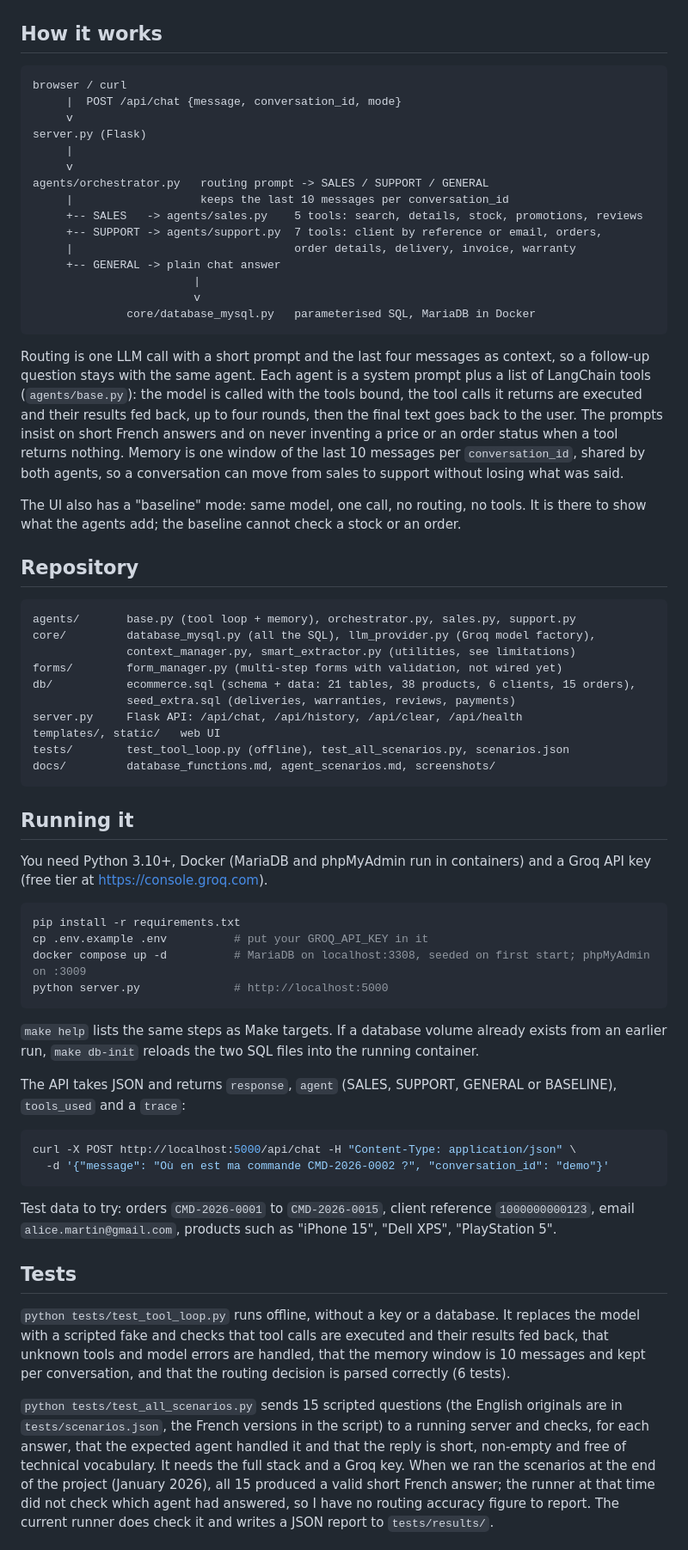
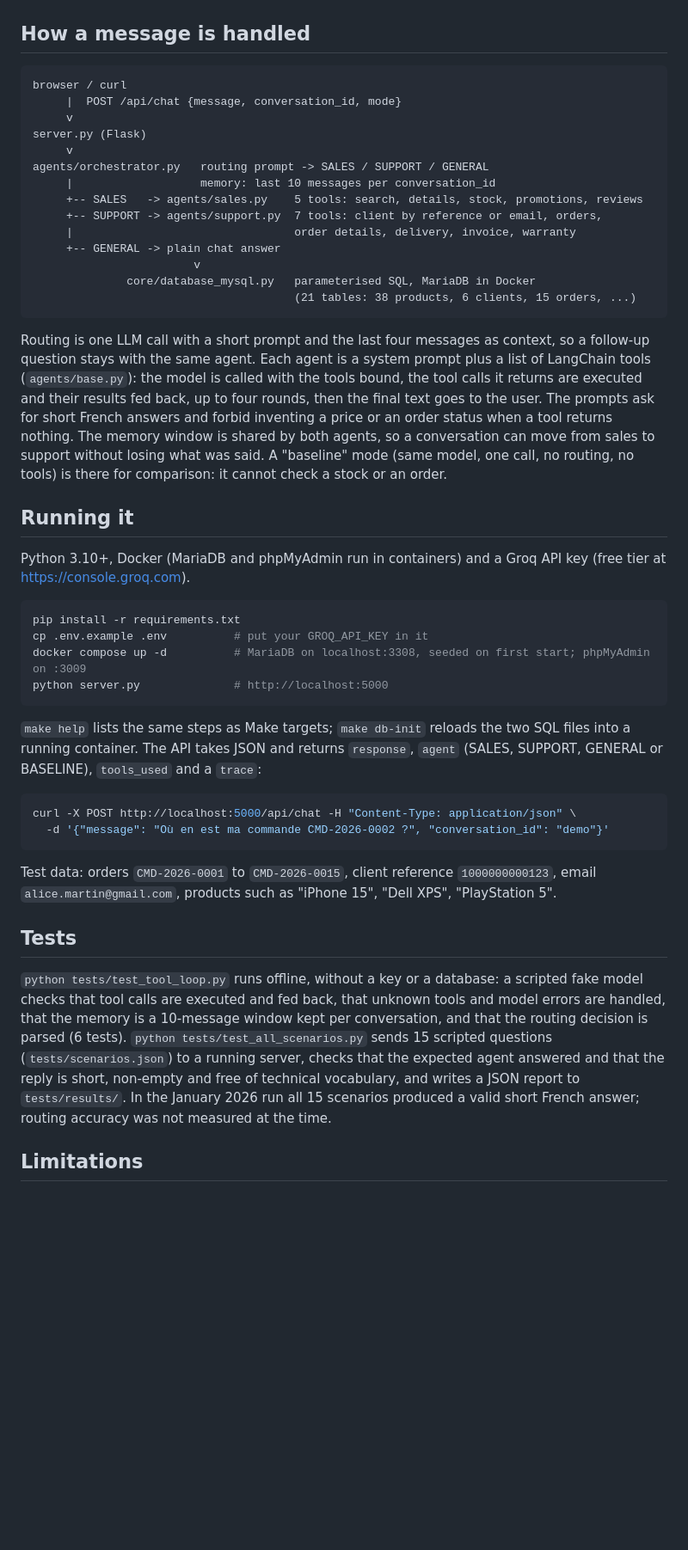
Before and after one commit to Haroun-j/Multi-Agent-Chatbot, a Markdown page: README.md, the part around one of its changes. Shown at 86% size. GitHub-like rendering; blank space fills up the shorter version.

Commit message:
Tighten README

````diff
--- a/README.md
+++ b/README.md
@@ -12,57 +13,39 @@ called.
 
 ![Web UI](docs/screenshots/ui.png)
 
-## How it works
+## How a message is handled
 
 ```
 browser / curl
      |  POST /api/chat {message, conversation_id, mode}
      v
 server.py (Flask)
-     |
      v
 agents/orchestrator.py   routing prompt -> SALES / SUPPORT / GENERAL
-     |                   keeps the last 10 messages per conversation_id
+     |                   memory: last 10 messages per conversation_id
      +-- SALES   -> agents/sales.py    5 tools: search, details, stock, promotions, reviews
      +-- SUPPORT -> agents/support.py  7 tools: client by reference or email, orders,
      |                                 order details, delivery, invoice, warranty
      +-- GENERAL -> plain chat answer
-                        |
                         v
               core/database_mysql.py   parameterised SQL, MariaDB in Docker
+                                       (21 tables: 38 products, 6 clients, 15 orders, ...)
 ```
 
 Routing is one LLM call with a short prompt and the last four messages as context, so a
 follow-up question stays with the same agent. Each agent is a system prompt plus a list of
 LangChain tools (`agents/base.py`): the model is called with the tools bound, the tool
 calls it returns are executed and their results fed back, up to four rounds, then the
-final text goes back to the user. The prompts insist on short French answers and on never
-inventing a price or an order status when a tool returns nothing. Memory is one window of
-the last 10 messages per `conversation_id`, shared by both agents, so a conversation can
-move from sales to support without losing what was said.
-
-The UI also has a "baseline" mode: same model, one call, no routing, no tools. It is there
-to show what the agents add; the baseline cannot check a stock or an order.
-
-## Repository
-
-```
-agents/       base.py (tool loop + memory), orchestrator.py, sales.py, support.py
-core/         database_mysql.py (all the SQL), llm_provider.py (Groq model factory),
-              context_manager.py, smart_extractor.py (utilities, see limitations)
-forms/        form_manager.py (multi-step forms with validation, not wired yet)
-db/           ecommerce.sql (schema + data: 21 tables, 38 products, 6 clients, 15 orders),
-              seed_extra.sql (deliveries, warranties, reviews, payments)
-server.py     Flask API: /api/chat, /api/history, /api/clear, /api/health
-templates/, static/   web UI
-tests/        test_tool_loop.py (offline), test_all_scenarios.py, scenarios.json
-docs/         database_functions.md, agent_scenarios.md, screenshots/
-```
+final text goes to the user. The prompts ask for short French answers and forbid inventing
+a price or an order status when a tool returns nothing. The memory window is shared by
+both agents, so a conversation can move from sales to support without losing what was
+said. A "baseline" mode (same model, one call, no routing, no tools) is there for
+comparison: it cannot check a stock or an order.
 
 ## Running it
 
-You need Python 3.10+, Docker (MariaDB and phpMyAdmin run in containers) and a Groq API
-key (free tier at https://console.groq.com).
+Python 3.10+, Docker (MariaDB and phpMyAdmin run in containers) and a Groq API key (free
+tier at https://console.groq.com).
 
 ```bash
 pip install -r requirements.txt
@@ -71,35 +54,28 @@ docker compose up -d          # MariaDB on localhost:3308, seeded on first start
 python server.py              # http://localhost:5000
 ```
 
-`make help` lists the same steps as Make targets. If a database volume already exists from
-an earlier run, `make db-init` reloads the two SQL files into the running container.
-
-The API takes JSON and returns `response`, `agent` (SALES, SUPPORT, GENERAL or BASELINE),
-`tools_used` and a `trace`:
+`make help` lists the same steps as Make targets; `make db-init` reloads the two SQL files
+into a running container. The API takes JSON and returns `response`, `agent` (SALES,
+SUPPORT, GENERAL or BASELINE), `tools_used` and a `trace`:
 
 ```bash
 curl -X POST http://localhost:5000/api/chat -H "Content-Type: application/json" \
   -d '{"message": "Où en est ma commande CMD-2026-0002 ?", "conversation_id": "demo"}'
 ```
 
-Test data to try: orders `CMD-2026-0001` to `CMD-2026-0015`, client reference
-`1000000000123`, email `alice.martin@gmail.com`, products such as "iPhone 15", "Dell XPS",
-"PlayStation 5".
+Test data: orders `CMD-2026-0001` to `CMD-2026-0015`, client reference `1000000000123`,
+email `alice.martin@gmail.com`, products such as "iPhone 15", "Dell XPS", "PlayStation 5".
 
 ## Tests
 
-`python tests/test_tool_loop.py` runs offline, without a key or a database. It replaces the
-model with a scripted fake and checks that tool calls are executed and their results fed
-back, that unknown tools and model errors are handled, that the memory window is 10
-messages and kept per conversation, and that the routing decision is parsed correctly
-(6 tests).
+`python tests/test_tool_loop.py` runs offline, without a key or a database: a scripted fake
+model checks that tool calls are executed and fed back, that unknown tools and model errors
+are handled, that the memory is a 10-message window kept per conversation, and that the
+routing decision is parsed (6 tests). `python tests/test_all_scenarios.py` sends 15
+scripted questions (`tests/scenarios.json`) to a running server, checks that the expected
+agent answered and that the reply is short, non-empty and free of technical vocabulary, and
+writes a JSON report to `tests/results/`. In the January 2026 run all 15 scenarios produced
+a valid short French answer; routing accuracy was not measured at the time.
 
-`python tests/test_all_scenarios.py` sends 15 scripted questions (the English originals are
-in `tests/scenarios.json`, the French versions in the script) to a running server and
-checks, for each answer, that the expected agent handled it and that the reply is short,
-non-empty and free of technical vocabulary. It needs the full stack and a Groq key. When we
-ran the scenarios at the end of the project (January 2026), all 15 produced a valid short
-French answer; the runner at that time did not check which agent had answered, so I have
-no routing accuracy figure to report. The current runner does check it and writes a JSON
-report to `tests/results/`.
+## Limitations
 
````
Also changed, not shown: other parts of README.md (+19 -34 lines).
